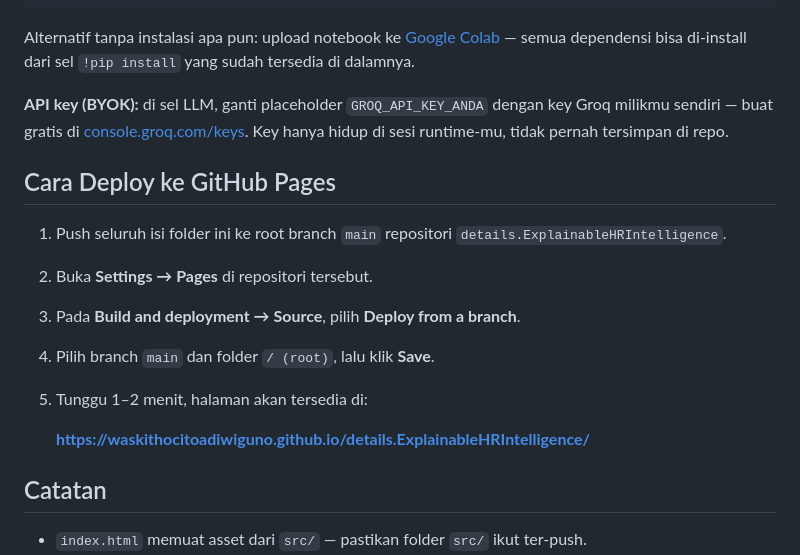
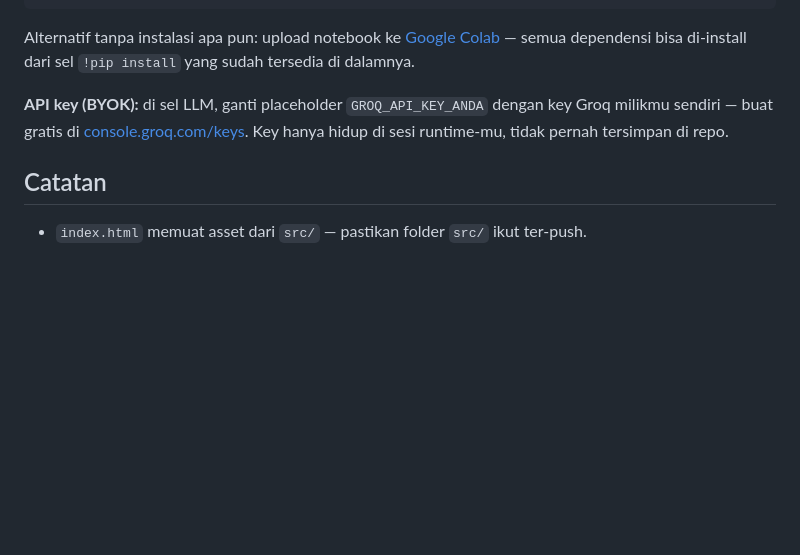
Before and after one commit to WaskithoCitoAdiwiguno/details.ExplainableHRIntelligence, a Markdown page: README.md, the part around the change. Rendered like a GitHub page; blank space fills up the shorter version.

```diff
--- a/README.md
+++ b/README.md
@@ -50,16 +50,6 @@ Alternatif tanpa instalasi apa pun: upload notebook ke [Google Colab](https://co
 
 **API key (BYOK):** di sel LLM, ganti placeholder `GROQ_API_KEY_ANDA` dengan key Groq milikmu sendiri — buat gratis di [console.groq.com/keys](https://console.groq.com/keys). Key hanya hidup di sesi runtime-mu, tidak pernah tersimpan di repo.
 
-## Cara Deploy ke GitHub Pages
-
-1. Push seluruh isi folder ini ke root branch `main` repositori `details.ExplainableHRIntelligence`.
-2. Buka **Settings → Pages** di repositori tersebut.
-3. Pada **Build and deployment → Source**, pilih **Deploy from a branch**.
-4. Pilih branch `main` dan folder `/ (root)`, lalu klik **Save**.
-5. Tunggu 1–2 menit, halaman akan tersedia di:
-
-   **https://waskithocitoadiwiguno.github.io/details.ExplainableHRIntelligence/**
-
 ## Catatan
 
 - `index.html` memuat asset dari `src/` — pastikan folder `src/` ikut ter-push.
```
